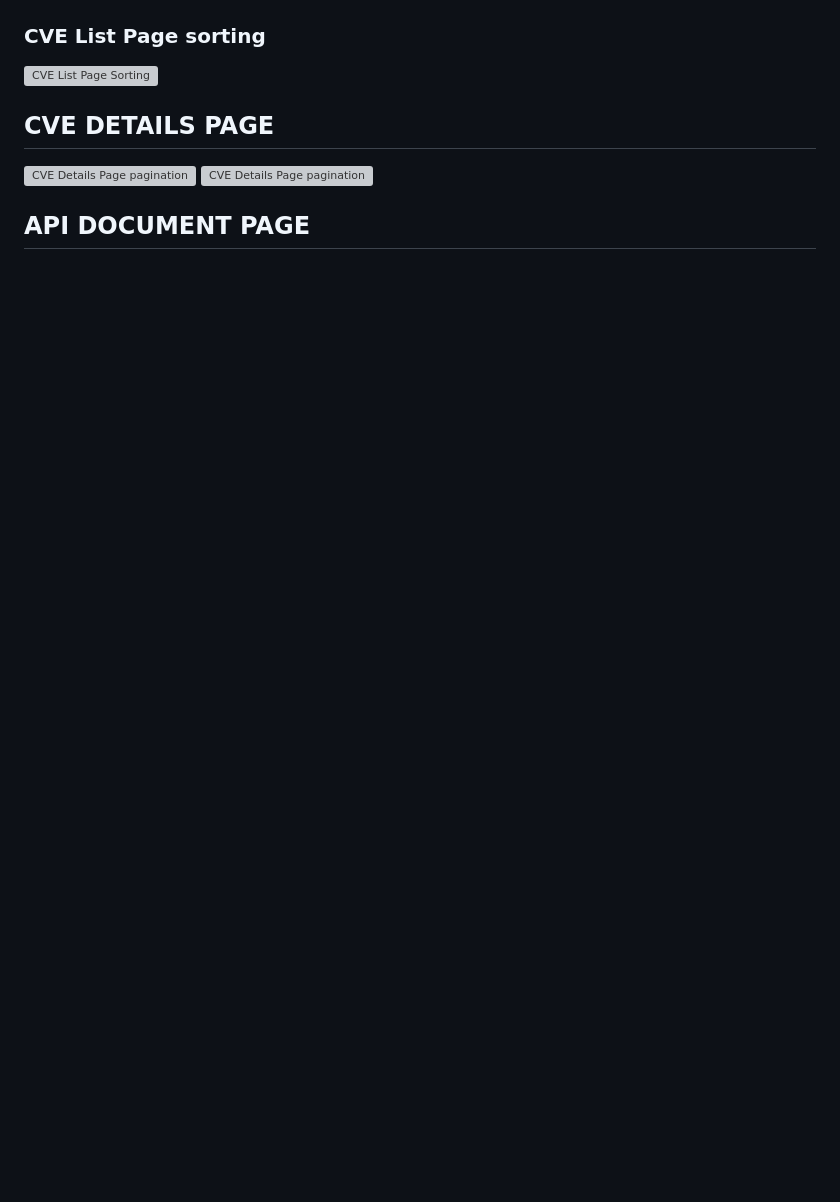
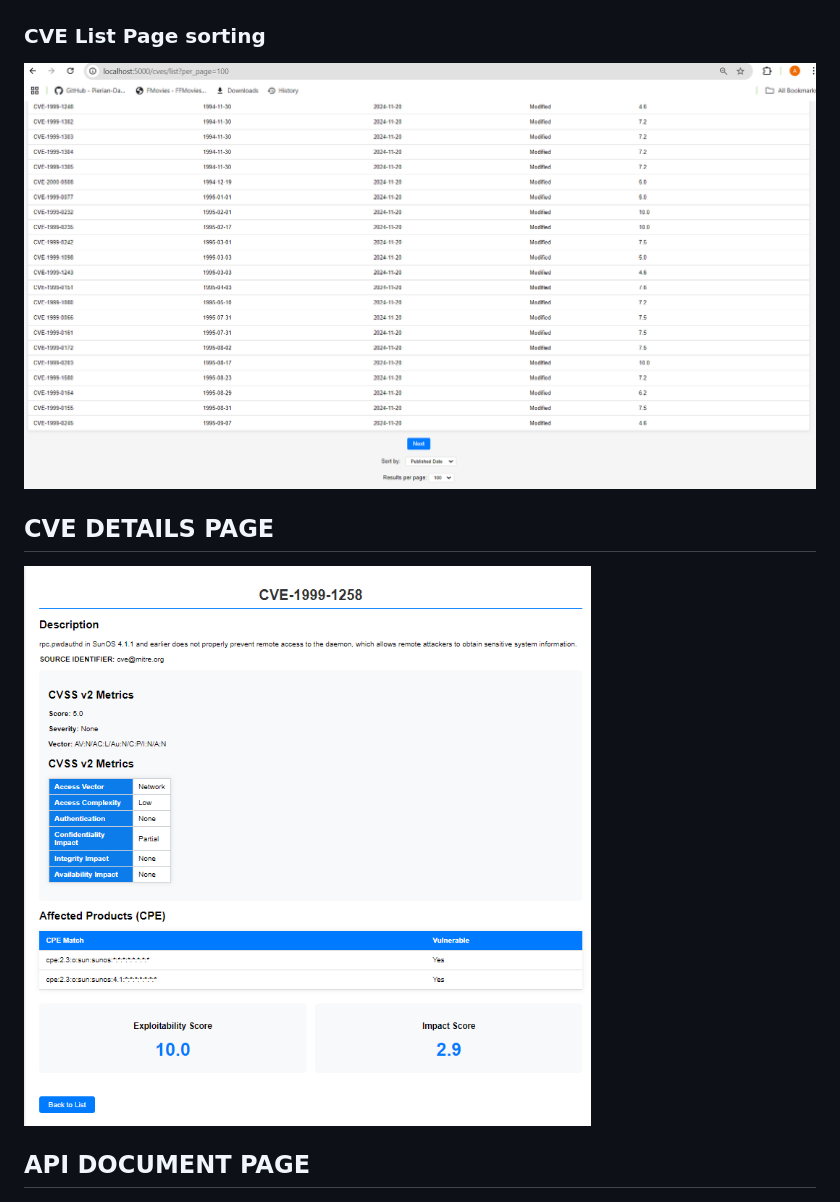
Before and after one commit to muhilan-a/Securin_assessment, a Markdown page: ReadMe.md, the part around one of its changes. GitHub-like rendering; blank space fills up the shorter version; grey boxes are pictures that could not be loaded.

```diff
--- a/ReadMe.md
+++ b/ReadMe.md
@@ -33,12 +33,14 @@ A Flask-based web application to fetch, store, and display CVE (Common Vulnerabi
 
 ![CVE List Page pagination](outputs/cvlist2.png)
 ### CVE List Page sorting
-![CVE List Page Sorting](outputs/cvlistinfo.png)
+
+![CVE List Page Sorting](outputs/cvlist3.png)
 
 
 ## CVE DETAILS PAGE
-![CVE Details Page pagination](outputs/Screenshot_2025-02-12_224657.png)
-![CVE Details Page pagination](outputs/Screenshot_2025-02-12_224739.png)
+![CVE Details Page pagination](outputs/cvinfo.png)
+
+
 
 ## API DOCUMENT PAGE
 ![CVE Details Page pagination](outputs/apidoc.png)
```
Also changed, not shown: other parts of ReadMe.md (+6 -1 lines).
